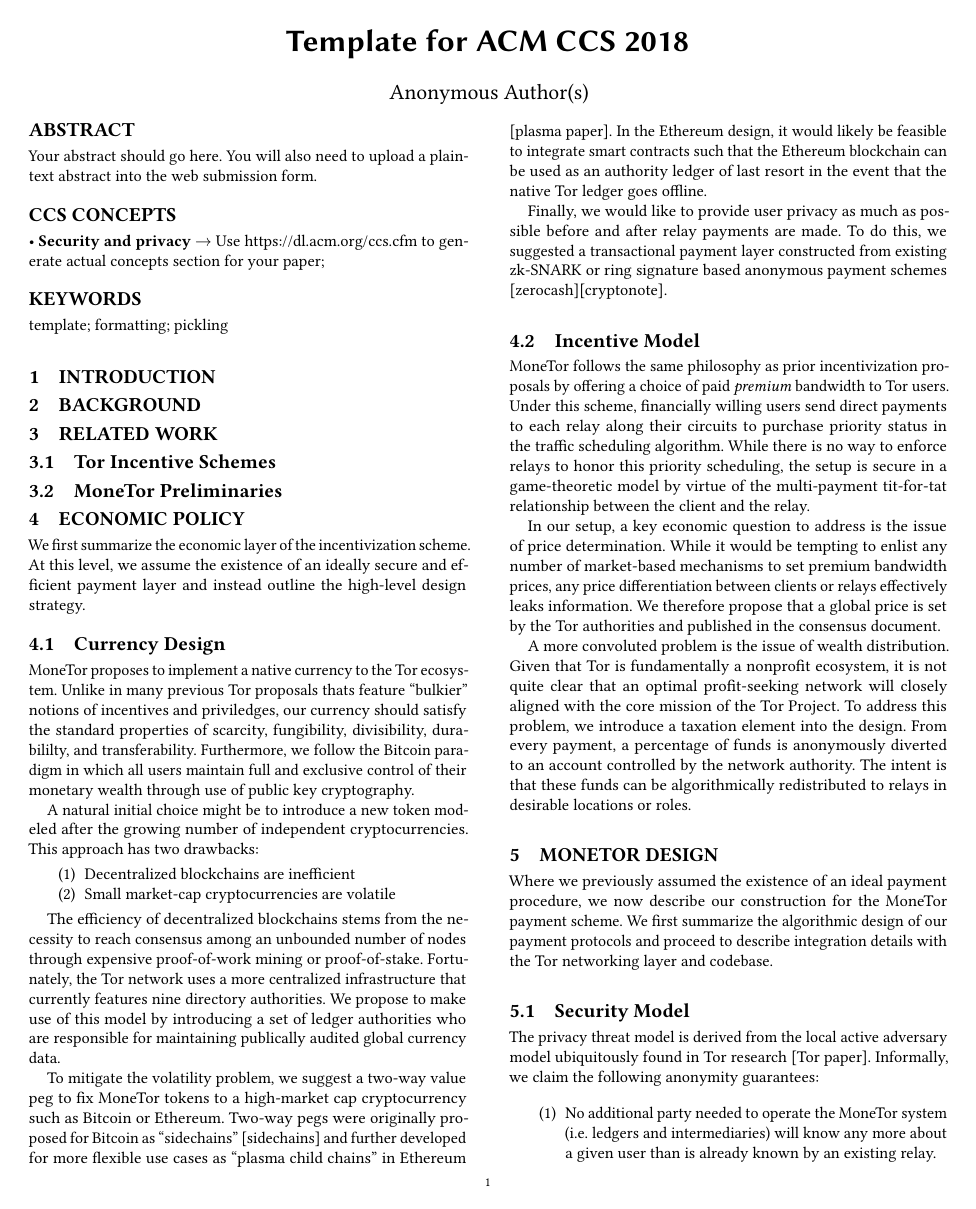
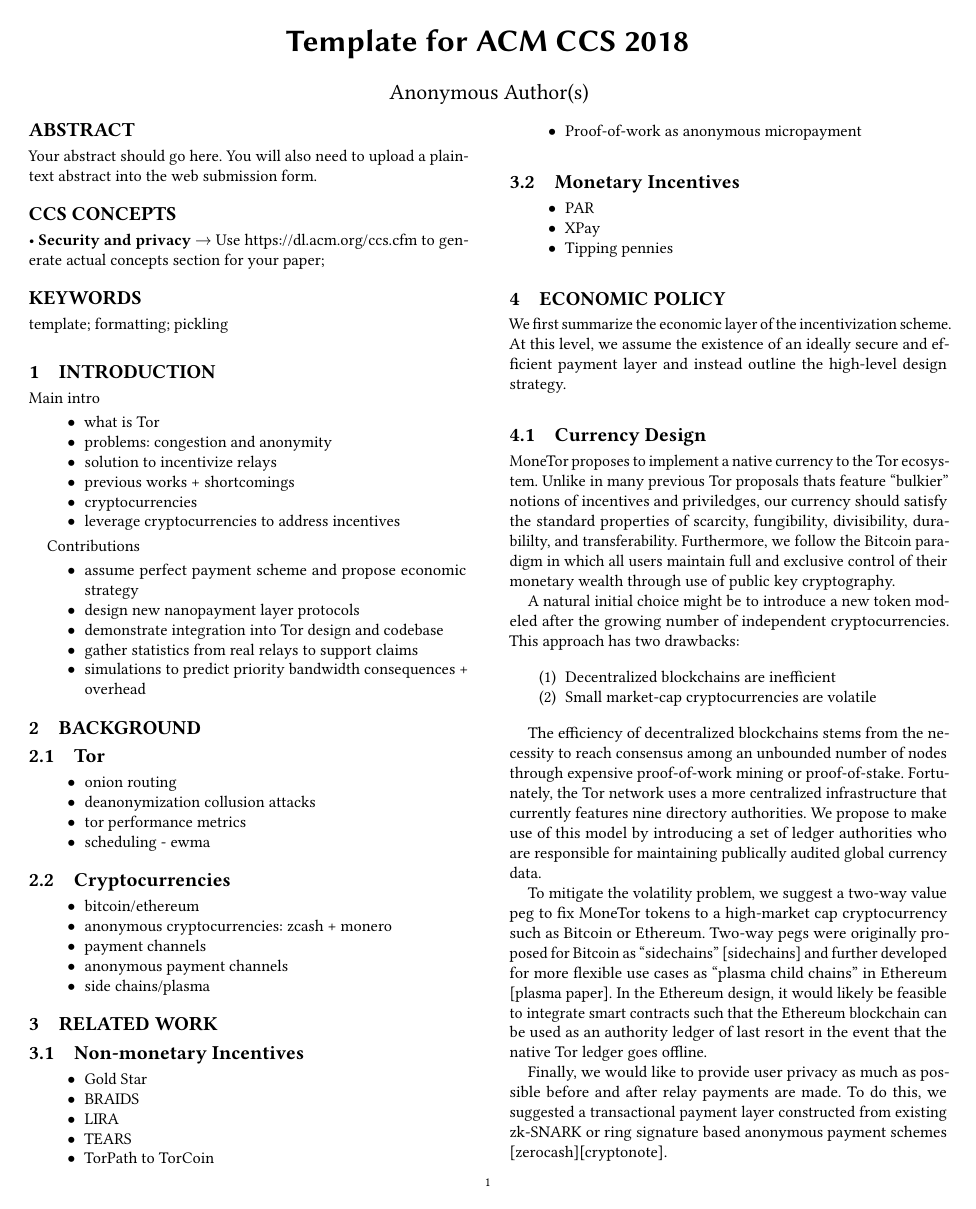
Before and after one commit to thiennamdinh/moneTor, a LaTeX paper (paper/main.tex, which reads paper/sections/background.tex, paper/sections/introduction.tex, paper/sections/related-work.tex): page 1 of 5. Compiled offline with pdfLaTeX.

Commit message:
added sections and outlines for introduction, background, and related works

```diff
--- /dev/null
+++ b/paper/sections/background.tex
@@ -0,0 +1,18 @@
+\subsection{Tor}
+
+\begin{itemize}
+\item onion routing
+\item deanonymization collusion attacks
+\item tor performance  metrics
+\item scheduling - ewma
+\end{itemize}
+
+\subsection{Cryptocurrencies}
+
+\begin{itemize}
+\item bitcoin/ethereum
+\item anonymous cryptocurrencies: zcash + monero
+\item payment channels
+\item anonymous payment channels
+\item side chains/plasma
+\end{itemize}
--- /dev/null
+++ b/paper/sections/introduction.tex
@@ -0,0 +1,20 @@
+Main intro
+
+\begin{itemize}
+\item what is Tor
+\item problems: congestion and anonymity
+\item solution to incentivize relays
+\item previous works + shortcomings
+\item cryptocurrencies
+\item leverage cryptocurrencies to address incentives
+\end{itemize}
+
+Contributions
+
+\begin{itemize}
+\item assume perfect payment scheme and propose economic strategy
+\item design new nanopayment layer protocols
+\item demonstrate integration into Tor design and codebase
+\item gather statistics from real relays to support claims
+\item simulations to predict priority bandwidth consequences + overhead
+\end{itemize}
--- a/paper/sections/related-work.tex
+++ b/paper/sections/related-work.tex
@@ -1,3 +1,17 @@
-\subsection{Tor Incentive Schemes}
+\subsection{Non-monetary Incentives}
 
-\subsection{MoneTor Preliminaries}
+\begin{itemize}
+\item Gold Star
+\item BRAIDS
+\item LIRA
+\item TEARS
+\item TorPath to TorCoin
+\item Proof-of-work as anonymous micropayment
+\end{itemize}
+
+\subsection{Monetary Incentives}
+\begin{itemize}
+\item PAR
+\item XPay
+\item Tipping pennies
+\end{itemize}
```
Also changed, not shown: paper/main.tex (+2 -0 lines).
